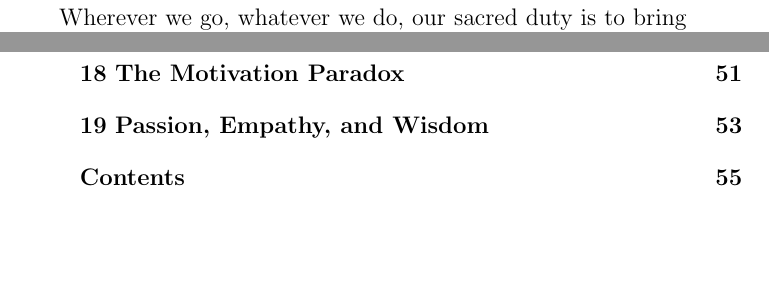
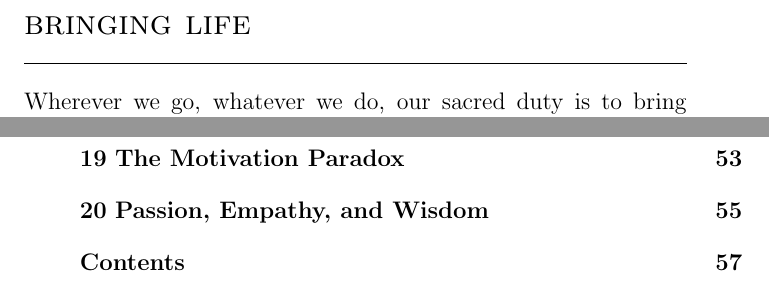
Before and after one commit to SolSeed/a-book-of-life, a LaTeX thesis (main.tex): two parts of pages 31 and 70 of 70 before the commit and two parts of pages 33 and 72 of 72 after it, joined at a grey line, cut at the place of the change, the shorter picture padded with empty space. Compiled offline with pdfLaTeX.

Commit message:
Split Bringing Life into its own chapter

```diff
--- a/main.tex
+++ b/main.tex
@@ -378,6 +378,8 @@ countless contributions across countless generations.
 Ants carrying, eagles soaring, people loving \ldots none of these would exist
 without Life's slow and steady creation. Life creates an upward spiral of
 ever-growing possibilities! And we are agents of Life!
+
+\chapter{Bringing Life}
 
 Wherever we go, whatever we do, our sacred duty is to bring Life with us. As we
 pursue the work of Life, we must create around ourselves the conditions that
```
